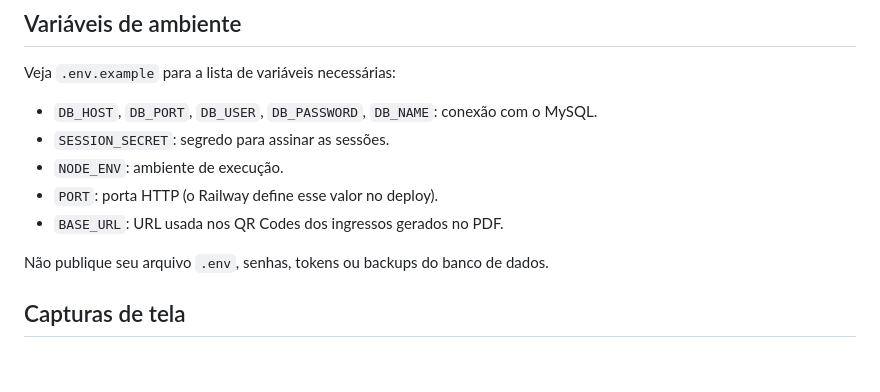
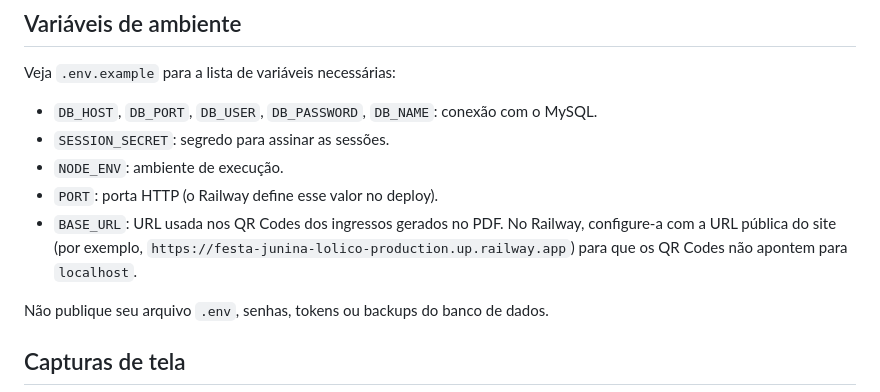
Before and after one commit to LuccasAndradeDev/Festa-Junina-Lolico, a Markdown page: README.md, the part around the change. Rendered like a GitHub page; blank space fills up the shorter version.

Commit message:
Documentar BASE_URL para QR Codes no deploy

```diff
--- a/README.md
+++ b/README.md
@@ -97,7 +97,7 @@ Veja `.env.example` para a lista de variáveis necessárias:
 - `SESSION_SECRET`: segredo para assinar as sessões.
 - `NODE_ENV`: ambiente de execução.
 - `PORT`: porta HTTP (o Railway define esse valor no deploy).
-- `BASE_URL`: URL usada nos QR Codes dos ingressos gerados no PDF.
+- `BASE_URL`: URL usada nos QR Codes dos ingressos gerados no PDF. No Railway, configure-a com a URL pública do site (por exemplo, `https://festa-junina-lolico-production.up.railway.app`) para que os QR Codes não apontem para `localhost`.
 
 Não publique seu arquivo `.env`, senhas, tokens ou backups do banco de dados.
 
```
